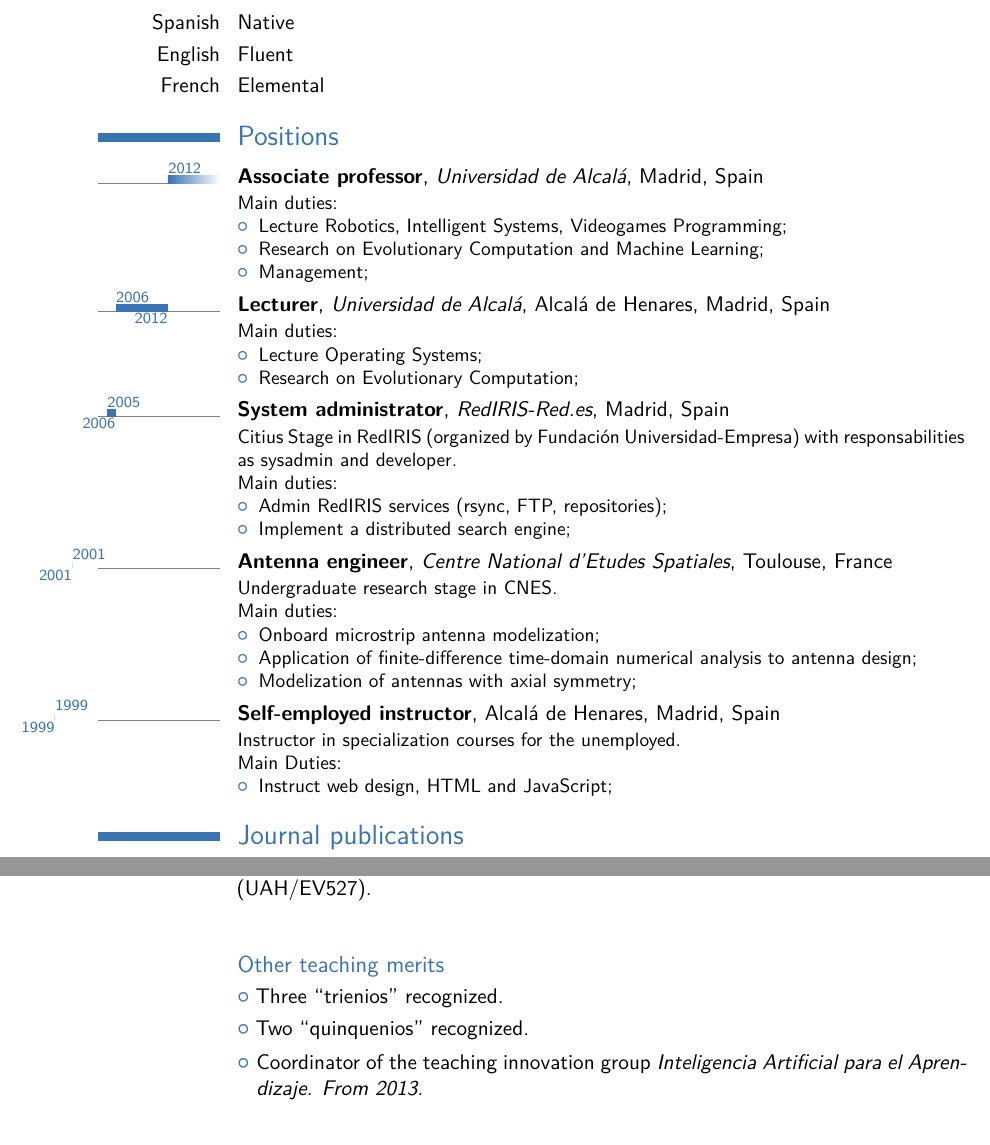
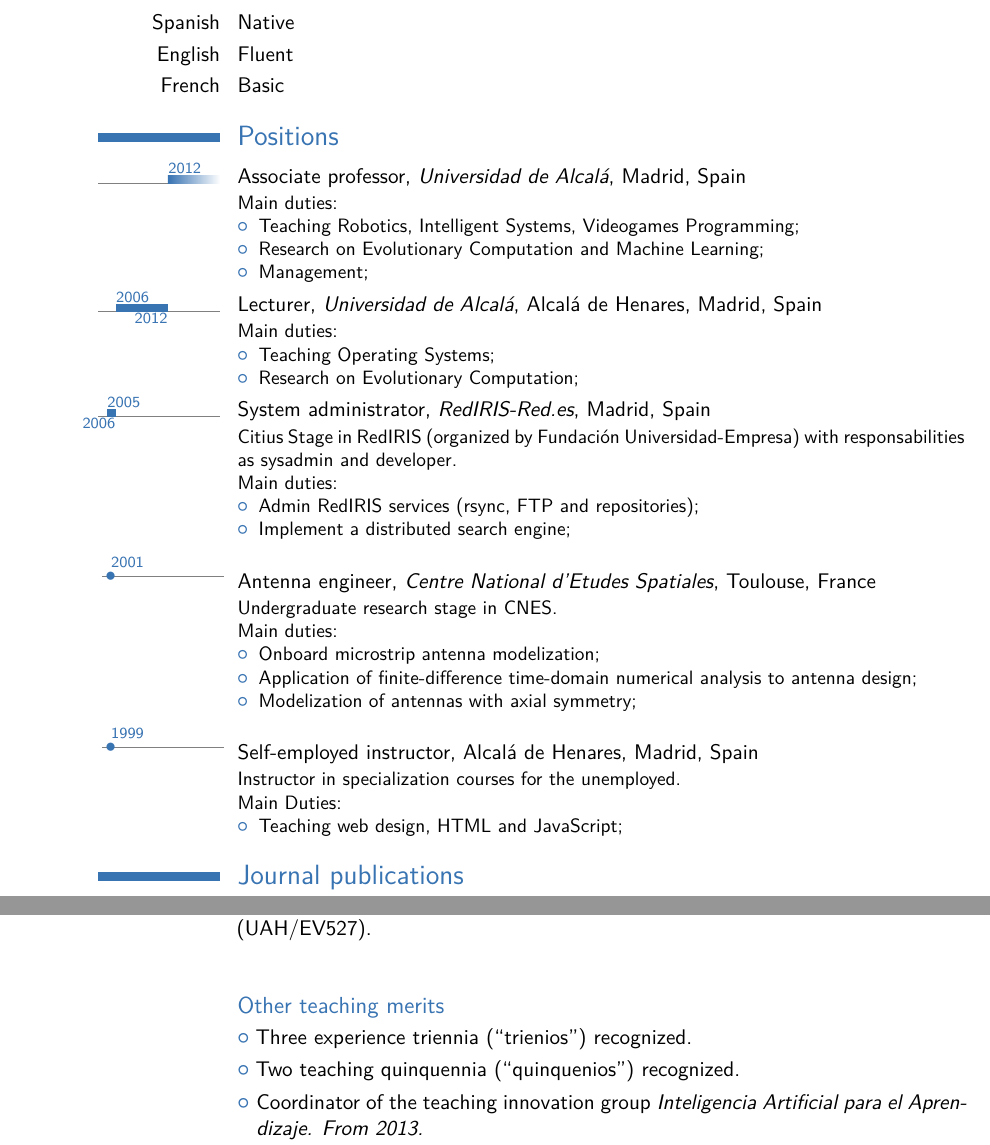
Before and after one commit to dfbarrero/cv-dfbarrero, a LaTeX CV (cv.tex): two parts of pages 2 and 19 of 23, joined at a grey line, cut so that both start at the same text. The pictures show the PDF file cv.pdf that the author committed with the source.

Commit message:
English review

```diff
--- a/cv.tex
+++ b/cv.tex
@@ -225,25 +225,25 @@
 %      \item Did some more administrating
 %   \end{itemize}}
 
-\tlcventry{2012}{0}{\textbf{Associate professor}}{Universidad de Alcalá}{Madrid}{Spain}{
+\tlcventry{2012}{0}{Associate professor}{Universidad de Alcalá}{Madrid}{Spain}{
 Main duties:%
 \begin{itemize}%
- \item Lecture Robotics, Intelligent Systems, Videogames Programming;
- \item Research on Evolutionary Computation and Machine Learning;
- \item Management;
+ \item Teaching Robotics, Intelligent Systems, Videogames Programming;
+\item Research on Evolutionary Computation and Machine Learning;
+\item Management;
 \end{itemize}}
 
-\tlcventry{2006}{2012}{\textbf{Lecturer}}{Universidad de Alcalá}{Alcalá de Henares, Madrid}{Spain}{%
+\tlcventry{2006}{2012}{Lecturer}{Universidad de Alcalá}{Alcalá de Henares, Madrid}{Spain}{%
 Main duties:%
 \begin{itemize}%
- \item Lecture Operating Systems;
+ \item Teaching Operating Systems;
  \item Research on Evolutionary Computation;
 \end{itemize}}
 
-\tlcventry{2005}{2006}{\textbf{System administrator}}{RedIRIS-Red.es}{Madrid}{Spain}{Citius Stage in RedIRIS (organized by Fundación Universidad-Empresa) with responsabilities as sysadmin and developer.\newline{}%
+\tlcventry{2005}{2006}{System administrator}{RedIRIS-Red.es}{Madrid}{Spain}{Citius Stage in RedIRIS (organized by Fundación Universidad-Empresa) with responsabilities as sysadmin and developer.\newline{}%
 Main duties:%
 \begin{itemize}%
- \item Admin RedIRIS services (rsync, FTP, repositories);
+ \item Admin RedIRIS services (rsync, FTP and repositories);
  \item Implement a distributed search engine;
 \end{itemize}}
 
@@ -255,10 +255,10 @@ Main duties:%
  \item Modelization of antennas with axial symmetry;
 \end{itemize}}
 
-\tlcventry{1999}{1999}{\textbf{Self-employed instructor}}{}{Alcalá de Henares, Madrid}{Spain}{Instructor in specialization courses for the unemployed.\newline{}%
+\tldatelabelcventry{2005}{1999}{Self-employed instructor}{}{Alcalá de Henares, Madrid}{Spain}{Instructor in specialization courses for the unemployed.\newline{}%
 Main Duties:%
 \begin{itemize}%
- \item Instruct web design, HTML and JavaScript;
+ \item Teaching web design, HTML and JavaScript;
 \end{itemize}}
 
 %-------------------Publications Section----------------------------------------------------------------
@@ -332,9 +327,9 @@ Main Duties:%
 
 \subsection{Other teaching merits}
 
-\cvlistitem{Three ``trienios'' recognized.}
+\cvlistitem{Three experience triennia (``trienios'') recognized.}
 
-\cvlistitem{Two ``quinquenios'' recognized.}
+\cvlistitem{Two teaching quinquennia (``quinquenios'') recognized.}
 
 \cvlistitem{Coordinator of the teaching innovation group \textit{Inteligencia Artificial para el Aprendizaje. From 2013.}}
 
```
Also changed, not shown: cv.pdf, cv.tex (17 more changed lines).
